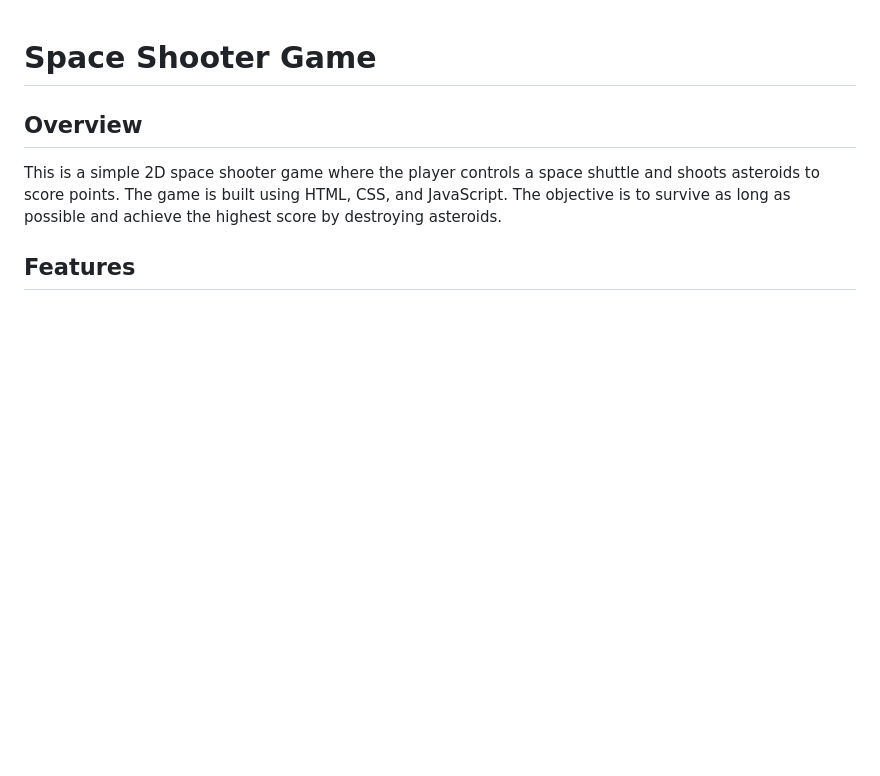
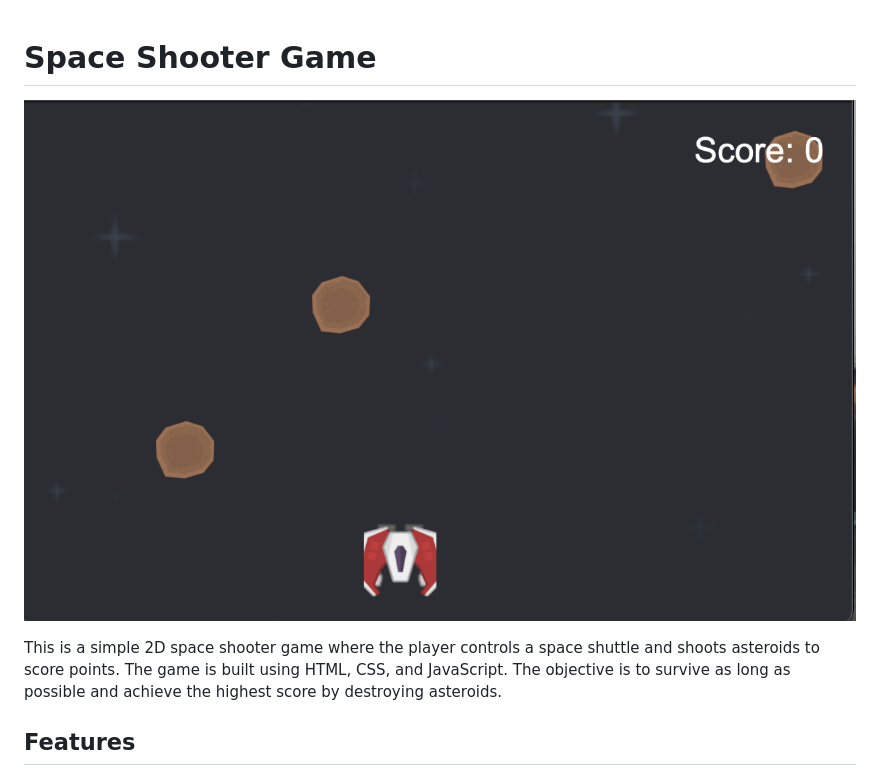
Before and after one commit to fadiz911/Space-Shooter, a Markdown page: README.md, the part around the change. GitHub-like rendering; pictures changed too: Data/Screenshot.png (added); blank space fills up the shorter version.

```diff
--- a/README.md
+++ b/README.md
@@ -1,6 +1,8 @@
 # Space Shooter Game
 
-## Overview
+![Shuttle Image](Data/Screenshot.png)
+
+
 
 This is a simple 2D space shooter game where the player controls a space shuttle and shoots asteroids to score points. The game is built using HTML, CSS, and JavaScript. The objective is to survive as long as possible and achieve the highest score by destroying asteroids.
 
```
Also changed, not shown: Data/shield.png (added), 3 other files.
